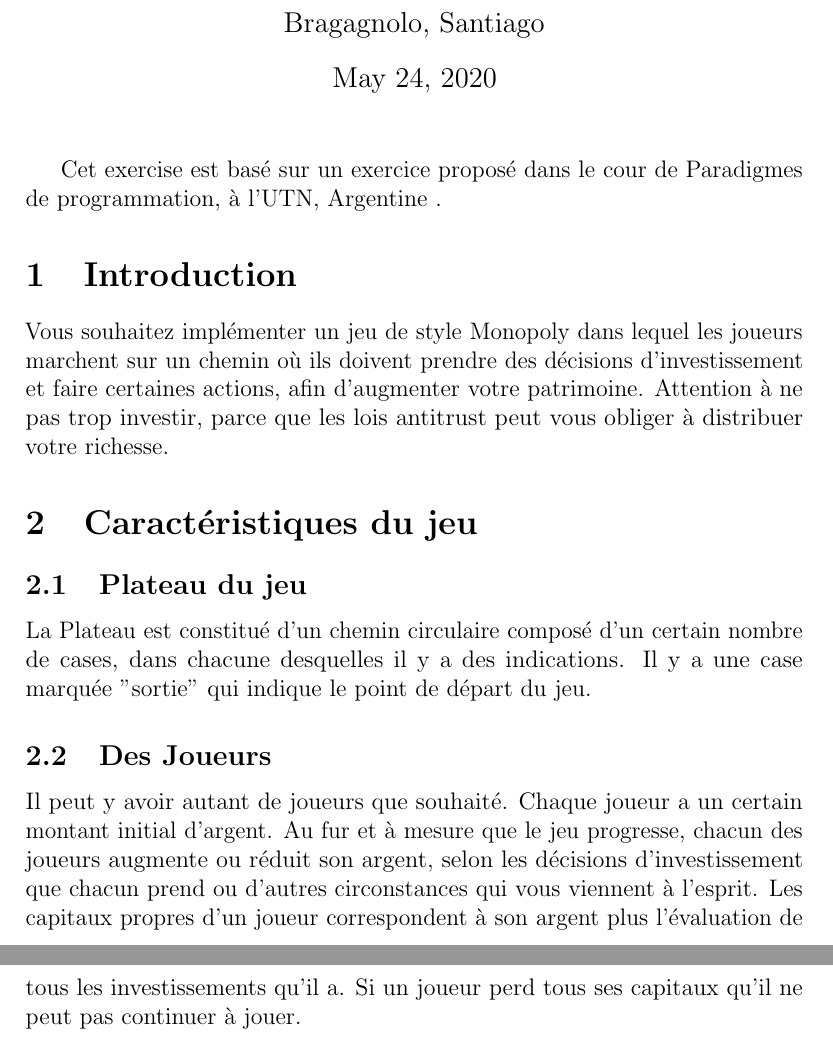
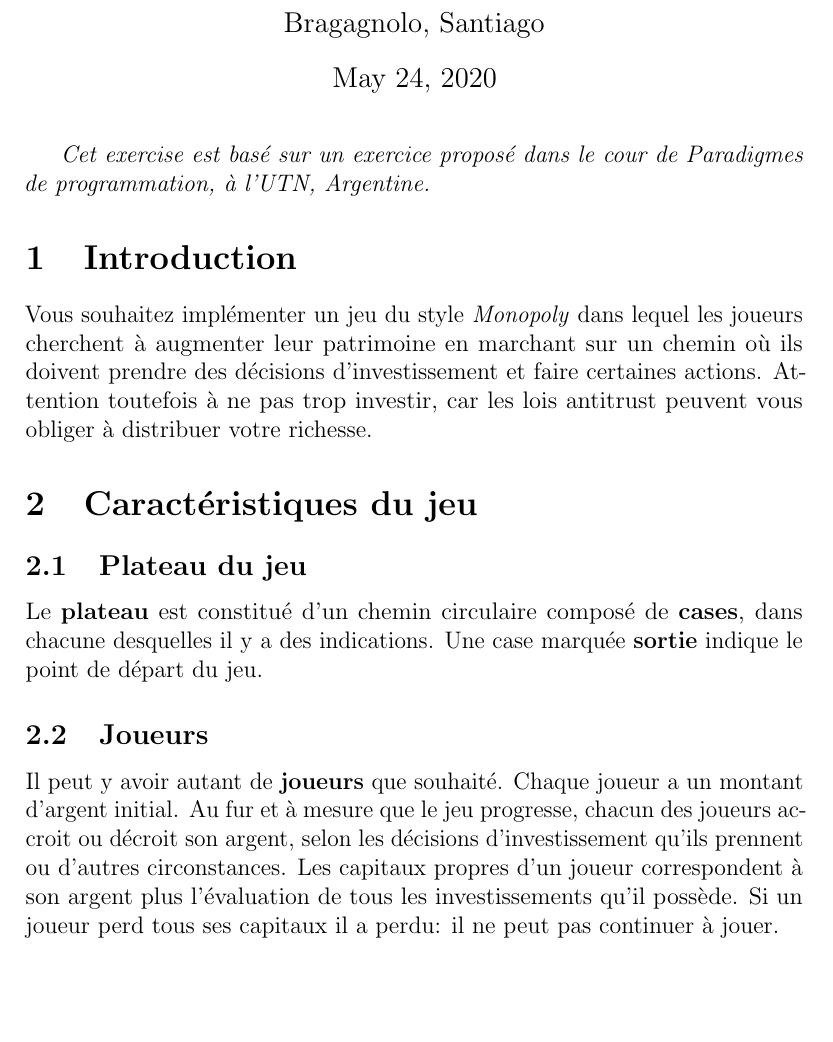
Before and after one commit to Polytech-Lille/Antimonopoly, a LaTeX document (AntiMonopoly.tex): two parts of pages 1 and 3 of 6 before the commit and part of page 1 of 6 after it, the two joined at a grey line, cut so that both start at the same text, the shorter picture padded with empty space. Compiled offline with pdfLaTeX.

Commit message:
Start to correct text

```diff
--- a/AntiMonopoly.tex
+++ b/AntiMonopoly.tex
@@ -36,7 +36,7 @@
 
 \begin{document}
 \maketitle
-Cet exercise est basé sur un exercice proposé dans le cour de Paradigmes de programmation, à l'UTN, Argentine .
+\emph{Cet exercise est basé sur un exercice proposé dans le cour de Paradigmes de programmation, à l'UTN, Argentine.}
 
 \section{Introduction}
 
@@ -47,27 +47,26 @@ Cet exercise est basé sur un exercice proposé dans le cour de Paradigmes de pr
 
 
 
-
-Vous souhaitez implémenter un jeu de style Monopoly dans lequel les joueurs marchent sur un chemin où
-ils doivent prendre des décisions d'investissement et faire certaines actions, afin d'augmenter votre
-patrimoine. Attention à ne pas trop investir, parce que les lois antitrust peut vous obliger à
-distribuer votre richesse.
+	Vous souhaitez implémenter un jeu du style \emph{Monopoly} dans lequel les joueurs cherchent
+à augmenter leur patrimoine en marchant sur un chemin où ils doivent prendre des décisions
+d'investissement et faire certaines actions. Attention toutefois à ne pas trop investir, car
+les lois antitrust peuvent vous obliger à distribuer votre richesse.
 
 
 \section{Caractéristiques du jeu}
 
     \subsection{Plateau du jeu}
-    La Plateau est constitué d'un chemin circulaire composé d'un certain nombre de cases,
-dans chacune desquelles il y a des indications. Il y a une case marquée "sortie" qui
+    Le \textbf{plateau} est constitué d'un chemin circulaire composé de \textbf{cases},
+dans chacune desquelles il y a des indications. Une case marquée \textbf{sortie}
 indique le point de départ du jeu.
 
-    \subsection{Des Joueurs}
-    Il peut y avoir autant de joueurs que souhaité. Chaque joueur a un certain
-montant initial d'argent. Au fur et à mesure que le jeu progresse, chacun des joueurs augmente
-ou réduit son argent, selon les décisions d'investissement que chacun prend ou d'autres
-circonstances qui vous viennent à l’esprit. Les capitaux propres d'un joueur correspondent à
-son argent plus l'évaluation de tous les investissements qu'il a. Si un joueur perd tous ses capitaux qu'il ne peut pas continuer à jouer.
-
+    \subsection{Joueurs}
+    Il peut y avoir autant de \textbf{joueurs} que souhaité. Chaque joueur a un
+montant d'argent initial. Au fur et à mesure que le jeu progresse, chacun des joueurs accroit
+ou décroit son argent, selon les décisions d'investissement qu'ils prennent ou d'autres
+circonstances. Les capitaux propres d'un joueur correspondent à
+son argent plus l'évaluation de tous les investissements qu'il possède.
+Si un joueur perd tous ses capitaux il a perdu: il ne peut pas continuer à jouer.
 
     \subsection{L'\'Etat}
     L'\'Etat est un acteur social dont la fonction principale est de réguler l'activité économique des
```
Also changed, not shown: AntiMonopoly.pdf, AntiMonopoly.tex (4 more changed lines), 4 other files. Lines whose indentation alone changed are shown as unchanged.
